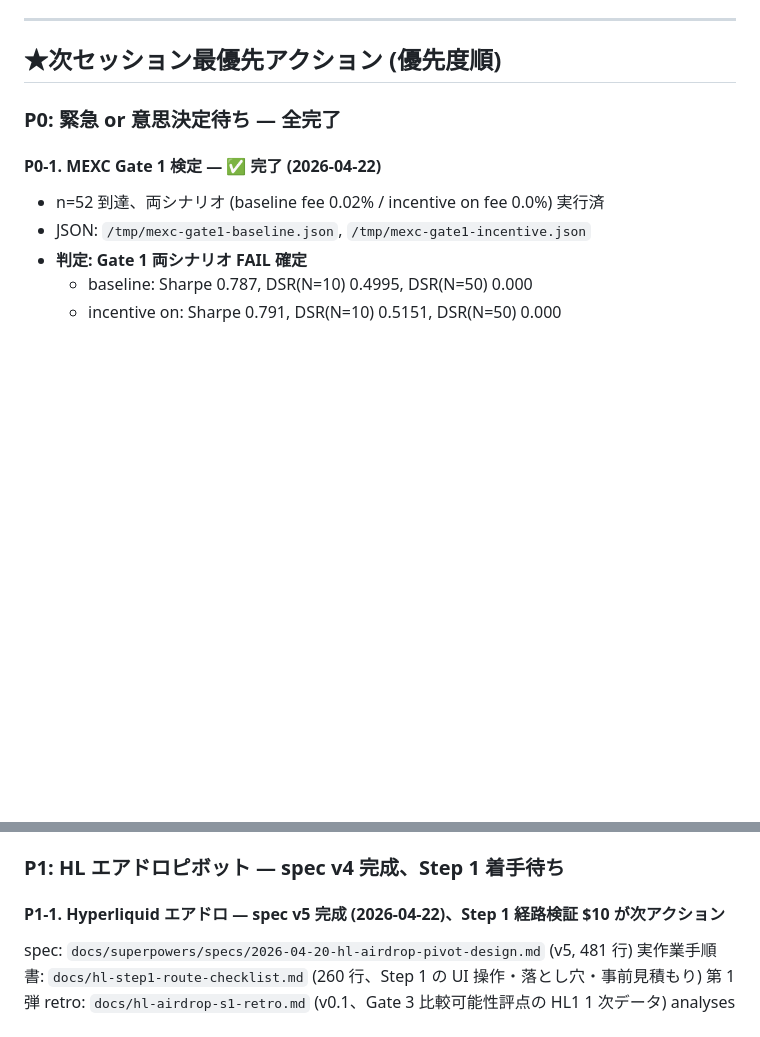
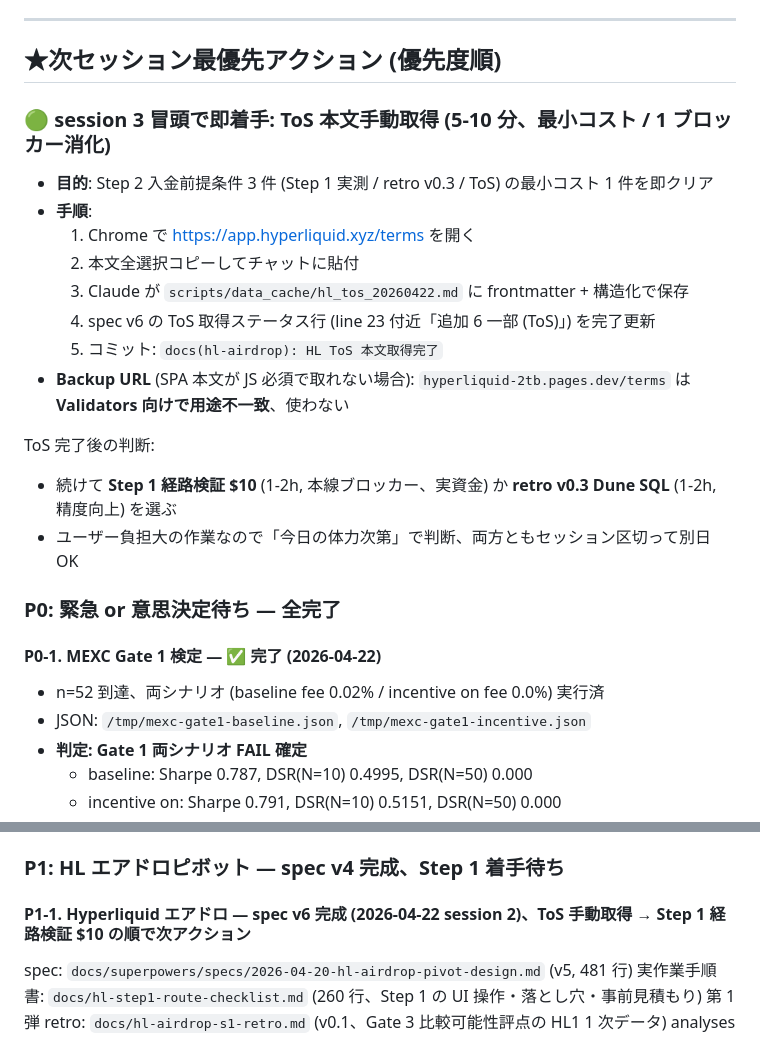
Before and after one commit to maymay5692/gmo-bot-conoha, a Markdown page: ハンドオフ.md, 2 parts joined by grey strips. GitHub-like rendering; blank space fills up the shorter version.

```diff
--- a/ハンドオフ.md
+++ b/ハンドオフ.md
@@ -15,6 +15,21 @@
 ---
 
 ## ★次セッション最優先アクション (優先度順)
+
+### 🟢 session 3 冒頭で即着手: ToS 本文手動取得 (5-10 分、最小コスト / 1 ブロッカー消化)
+
+- **目的**: Step 2 入金前提条件 3 件 (Step 1 実測 / retro v0.3 / ToS) の最小コスト 1 件を即クリア
+- **手順**:
+  1. Chrome で https://app.hyperliquid.xyz/terms を開く
+  2. 本文全選択コピーしてチャットに貼付
+  3. Claude が `scripts/data_cache/hl_tos_20260422.md` に frontmatter + 構造化で保存
+  4. spec v6 の ToS 取得ステータス行 (line 23 付近「追加 6 一部 (ToS)」) を完了更新
+  5. コミット: `docs(hl-airdrop): HL ToS 本文取得完了`
+- **Backup URL** (SPA 本文が JS 必須で取れない場合): `hyperliquid-2tb.pages.dev/terms` は **Validators 向けで用途不一致**、使わない
+
+ToS 完了後の判断:
+- 続けて **Step 1 経路検証 $10** (1-2h, 本線ブロッカー、実資金) か **retro v0.3 Dune SQL** (1-2h, 精度向上) を選ぶ
+- ユーザー負担大の作業なので「今日の体力次第」で判断、両方ともセッション区切って別日 OK
 
 ### P0: 緊急 or 意思決定待ち — **全完了**
 
@@ -40,7 +55,7 @@
 
 ### P1: HL エアドロピボット — spec v4 完成、Step 1 着手待ち
 
-#### P1-1. Hyperliquid エアドロ — **spec v5 完成 (2026-04-22)**、Step 1 経路検証 $10 が次アクション
+#### P1-1. Hyperliquid エアドロ — **spec v6 完成 (2026-04-22 session 2)**、ToS 手動取得 → Step 1 経路検証 $10 の順で次アクション
 
 spec: `docs/superpowers/specs/2026-04-20-hl-airdrop-pivot-design.md` (v5, 481 行)
 実作業手順書: `docs/hl-step1-route-checklist.md` (260 行、Step 1 の UI 操作・落とし穴・事前見積もり)
```
Also changed, not shown: 次セッションプロンプト.md (added, +86 -0 lines).
